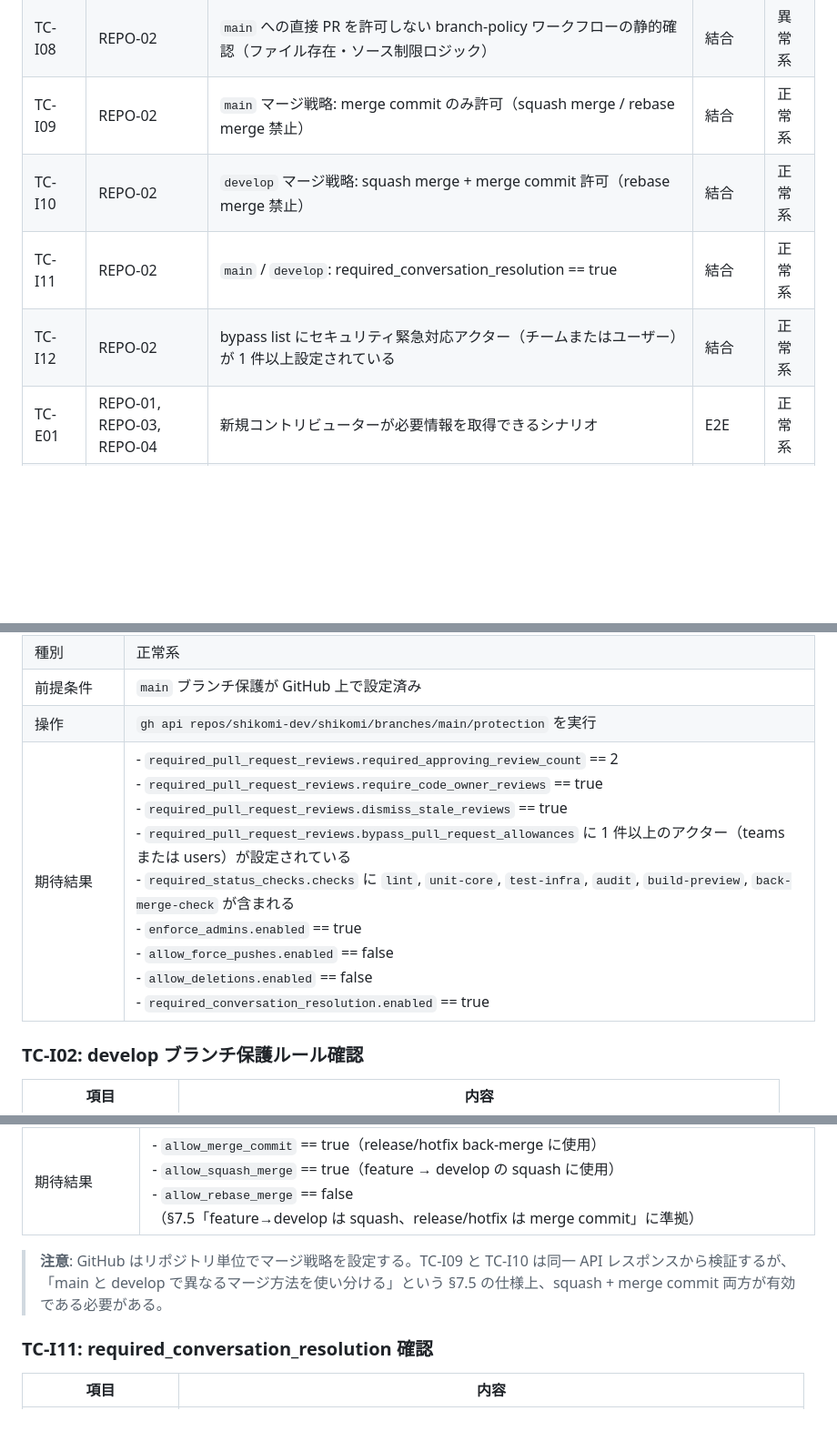
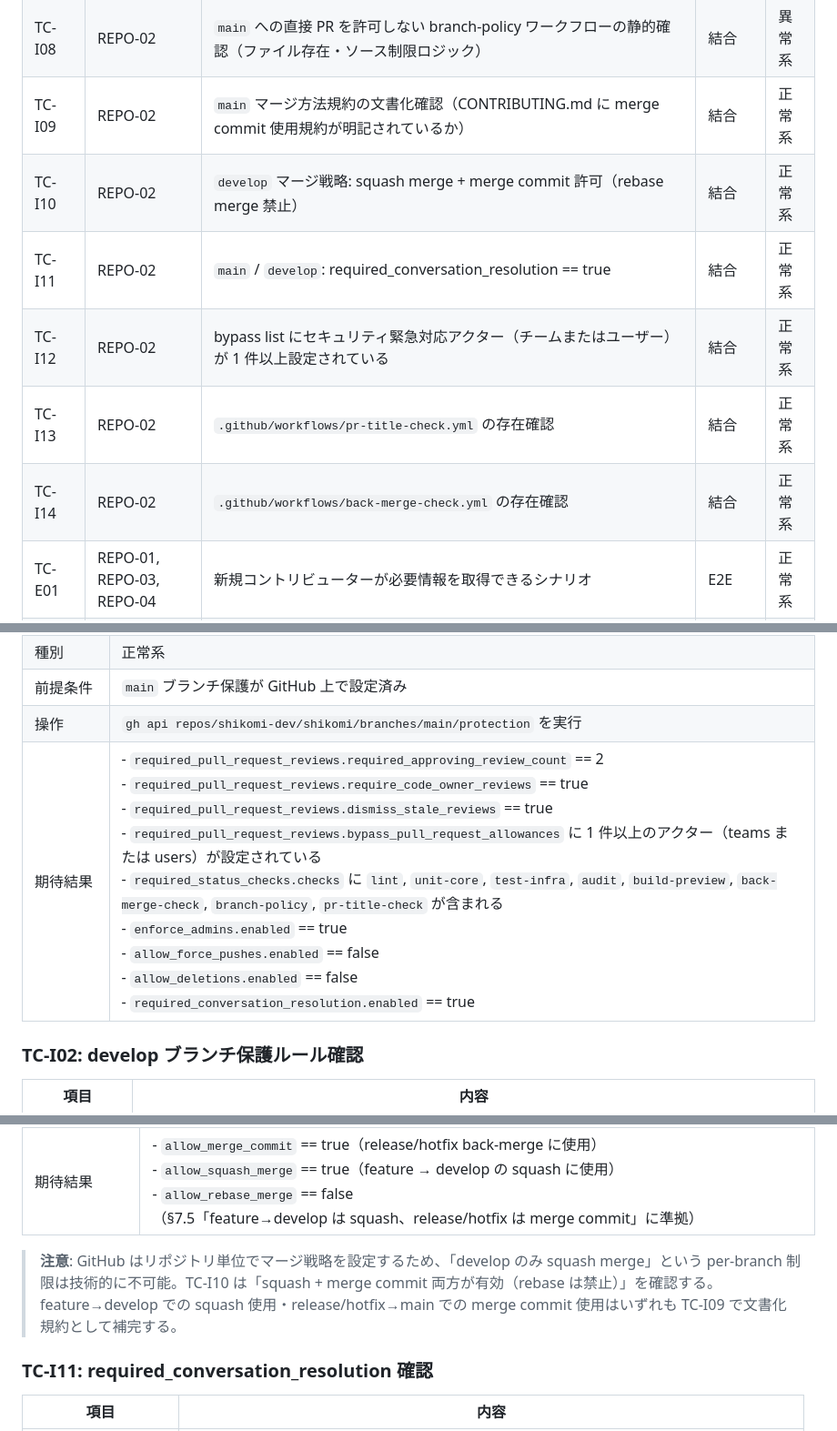
Before and after one commit to shikomi-dev/shikomi, a Markdown page: docs/architecture/test-design.md, 3 parts joined by grey strips. Shown at 91% size. Rendered like a GitHub page; blank space fills up the shorter version.

```diff
--- a/docs/architecture/test-design.md
+++ b/docs/architecture/test-design.md
@@ -48,10 +48,12 @@
 | TC-I06 | REPO-05 | `develop` ブランチが存在する | 結合 | 正常系 |
 | TC-I07 | REPO-02 | `main` / `develop`: enforce_admins = true + bypass list にセキュリティ緊急例外アクターが設定されている | 結合 | 正常系 |
 | TC-I08 | REPO-02 | `main` への直接 PR を許可しない branch-policy ワークフローの静的確認（ファイル存在・ソース制限ロジック） | 結合 | 異常系 |
-| TC-I09 | REPO-02 | `main` マージ戦略: merge commit のみ許可（squash merge / rebase merge 禁止） | 結合 | 正常系 |
+| TC-I09 | REPO-02 | `main` マージ方法規約の文書化確認（CONTRIBUTING.md に merge commit 使用規約が明記されているか） | 結合 | 正常系 |
 | TC-I10 | REPO-02 | `develop` マージ戦略: squash merge + merge commit 許可（rebase merge 禁止） | 結合 | 正常系 |
 | TC-I11 | REPO-02 | `main` / `develop`: required_conversation_resolution == true | 結合 | 正常系 |
 | TC-I12 | REPO-02 | bypass list にセキュリティ緊急対応アクター（チームまたはユーザー）が 1 件以上設定されている | 結合 | 正常系 |
+| TC-I13 | REPO-02 | `.github/workflows/pr-title-check.yml` の存在確認 | 結合 | 正常系 |
+| TC-I14 | REPO-02 | `.github/workflows/back-merge-check.yml` の存在確認 | 結合 | 正常系 |
 | TC-E01 | REPO-01, REPO-03, REPO-04 | 新規コントリビューターが必要情報を取得できるシナリオ | E2E | 正常系 |
 | TC-E02 | REPO-05, REPO-06 | コアメンバーが GitFlow に従い develop へ PR を作成できるシナリオ | E2E | 正常系 |
 
@@ -102,7 +104,7 @@
 | 種別 | 正常系 |
 | 前提条件 | `main` ブランチ保護が GitHub 上で設定済み |
 | 操作 | `gh api repos/shikomi-dev/shikomi/branches/main/protection` を実行 |
-| 期待結果 | - `required_pull_request_reviews.required_approving_review_count` == 2<br>- `required_pull_request_reviews.require_code_owner_reviews` == true<br>- `required_pull_request_reviews.dismiss_stale_reviews` == true<br>- `required_pull_request_reviews.bypass_pull_request_allowances` に 1 件以上のアクター（teams または users）が設定されている<br>- `required_status_checks.checks` に `lint`, `unit-core`, `test-infra`, `audit`, `build-preview`, `back-merge-check` が含まれる<br>- `enforce_admins.enabled` == true<br>- `allow_force_pushes.enabled` == false<br>- `allow_deletions.enabled` == false<br>- `required_conversation_resolution.enabled` == true |
+| 期待結果 | - `required_pull_request_reviews.required_approving_review_count` == 2<br>- `required_pull_request_reviews.require_code_owner_reviews` == true<br>- `required_pull_request_reviews.dismiss_stale_reviews` == true<br>- `required_pull_request_reviews.bypass_pull_request_allowances` に 1 件以上のアクター（teams または users）が設定されている<br>- `required_status_checks.checks` に `lint`, `unit-core`, `test-infra`, `audit`, `build-preview`, `back-merge-check`, `branch-policy`, `pr-title-check` が含まれる<br>- `enforce_admins.enabled` == true<br>- `allow_force_pushes.enabled` == false<br>- `allow_deletions.enabled` == false<br>- `required_conversation_resolution.enabled` == true |
 
 ### TC-I02: develop ブランチ保護ルール確認
 
@@ -214,7 +218,7 @@
 | 操作 | `gh api repos/shikomi-dev/shikomi` でリポジトリ設定を取得（リポジトリ全体設定で squash/merge commit 両方許可かつ rebase 禁止） |
 | 期待結果 | - `allow_merge_commit` == true（release/hotfix back-merge に使用）<br>- `allow_squash_merge` == true（feature → develop の squash に使用）<br>- `allow_rebase_merge` == false<br>（§7.5「feature→develop は squash、release/hotfix は merge commit」に準拠） |
 
-> **注意**: GitHub はリポジトリ単位でマージ戦略を設定する。TC-I09 と TC-I10 は同一 API レスポンスから検証するが、「main と develop で異なるマージ方法を使い分ける」という §7.5 の仕様上、squash + merge commit 両方が有効である必要がある。
+> **注意**: GitHub はリポジトリ単位でマージ戦略を設定するため、「develop のみ squash merge」という per-branch 制限は技術的に不可能。TC-I10 は「squash + merge commit 両方が有効（rebase は禁止）」を確認する。feature→develop での squash 使用・release/hotfix→main での merge commit 使用はいずれも TC-I09 で文書化規約として補完する。
 
 ### TC-I11: required_conversation_resolution 確認
 
```
Also changed, not shown: other parts of docs/architecture/test-design.md (+58 -10 lines).
